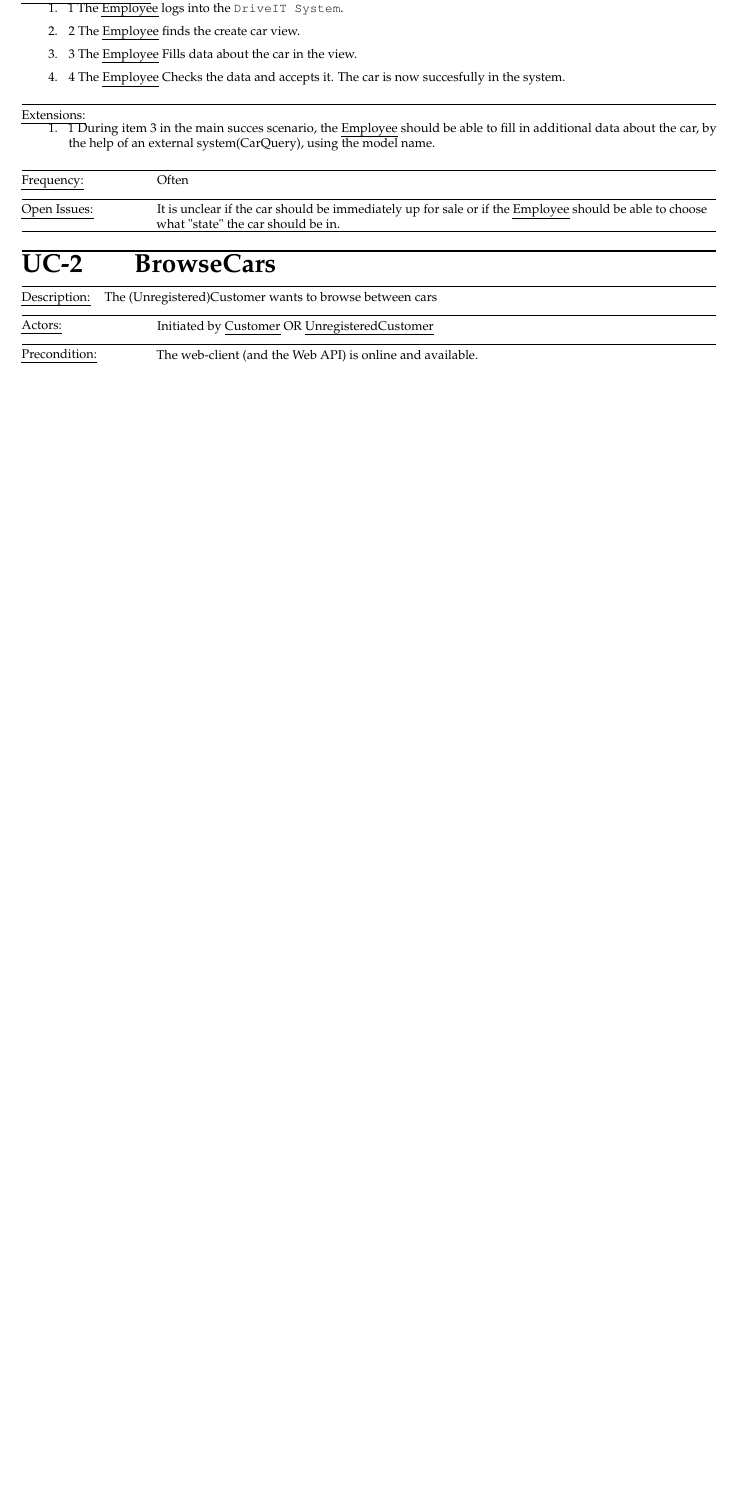
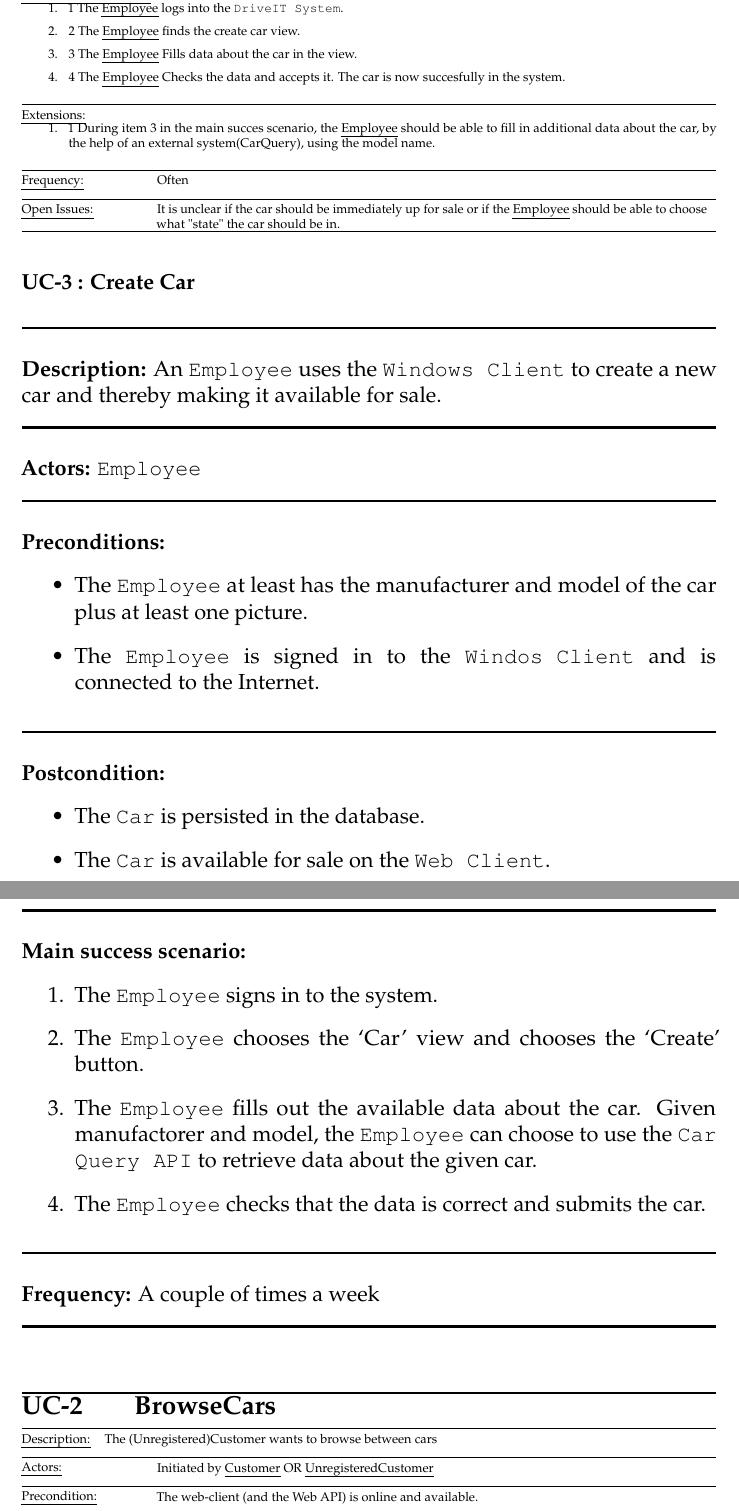
Before and after one commit to andersfischernielsen/DriveIT, a LaTeX thesis (documentation/tex/main.tex, which reads documentation/tex/RAD-Part/UseCases/RAD-UseCase-CreateCar.tex): part of page 26 of 75 before the commit and two parts of pages 26 and 27 of 76 after it, the two joined at a grey line, cut so that both start at the same text, the shorter picture padded with empty space. Compiled offline with pdfLaTeX; an older LaTeX class or package is replaced by its successor.

Commit message:
done with usecase 3, create car

```diff
--- a/documentation/tex/RAD-Part/UseCases/RAD-UseCase-CreateCar.tex
+++ b/documentation/tex/RAD-Part/UseCases/RAD-UseCase-CreateCar.tex
@@ -29,3 +29,39 @@
     frequency of occurrence = Often,
     open issues = {It is unclear if the car should be immediately up for sale or if the \emph{Employee} should be able to choose what "state" the car should be in.}
 }
+\subsubsection{UC-3 : Create Car}
+\label{create_car_use_case}
+\HRule \\[0.4cm]
+% Description
+\textbf{Description:} An \texttt{Employee} uses the \texttt{Windows Client} to create a new car and thereby making it available for sale. \\
+\HRule \\[0.4cm]
+% Actors
+\textbf{Actors:} \texttt{Employee}\\
+\HRule \\[0.4cm]
+% Preconditions
+\textbf{Preconditions:}
+\begin{itemize}
+    \item The \texttt{Employee} at least has the manufacturer and model of the car plus at least one picture.
+    \item The \texttt{Employee} is signed in to the \texttt{Windos Client} and is connected to the Internet.
+\end{itemize}
+\HRule \\[0.4cm]
+% Postconditions
+\textbf{Postcondition:}
+\begin{itemize}
+    \item The \texttt{Car} is persisted in the database.
+    \item The \texttt{Car} is available for sale on the \texttt{Web Client}.
+\end{itemize}
+\HRule \\[0.4cm]
+% Main success scenarios
+\textbf{Main success scenario:}
+\begin{enumerate}
+    \item The \texttt{Employee} signs in to the system.
+    \item The \texttt{Employee} chooses the `Car' view and chooses the `Create' button.
+    \item The \texttt{Employee} fills out the available data about the car. Given manufactorer and model, the \texttt{Employee} can choose to use the \texttt{Car Query API} to retrieve data about the given car.
+    \item The \texttt{Employee} checks that the data is correct and submits the car.
+\end{enumerate}
+\HRule \\[0.4cm]
+% Frequency
+\textbf{Frequency:}
+A couple of times a week \\
+\HRule \\[0.4cm]
```
